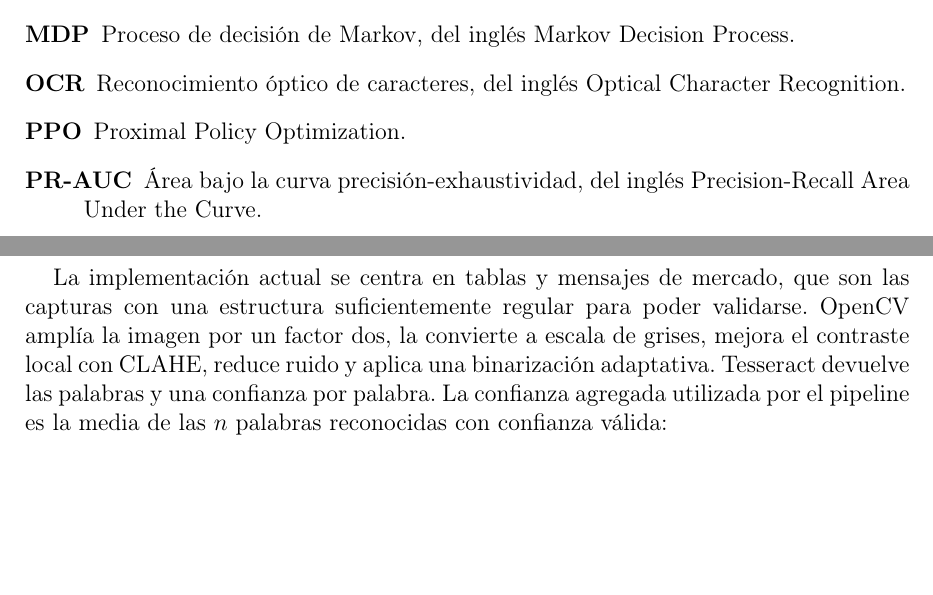
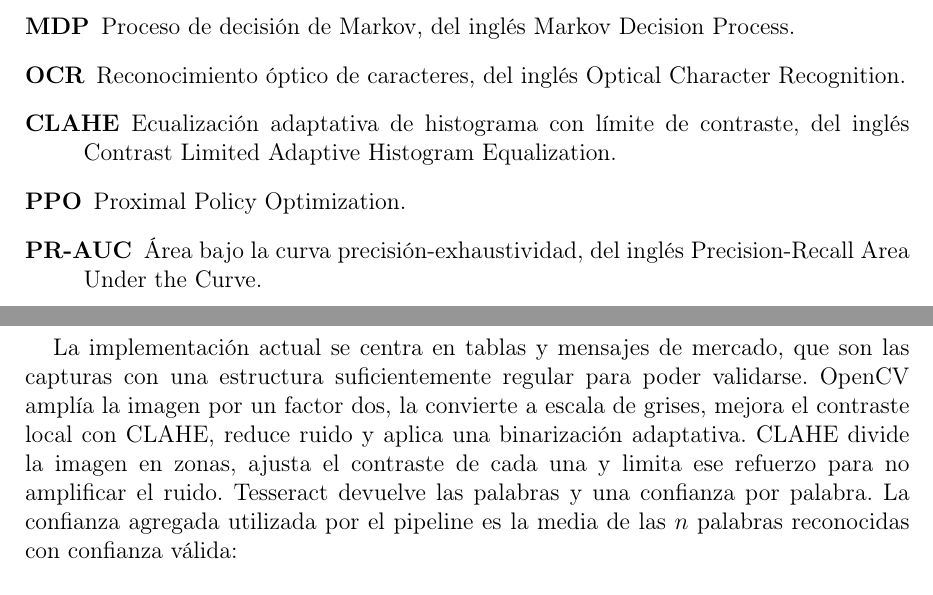
Before and after one commit to STOSKR/TFM-CSFlipper, a LaTeX thesis (TFM/main.tex, which reads TFM/sections/00_acronimos.tex, TFM/sections/04_entorno_datos.tex): two parts of pages 10 and 29 of 55, joined at a grey line, cut so that both start at the same text, the shorter picture padded with empty space. Compiled offline with pdfLaTeX.

Commit message:
docs(tfm): definir tecnica clahe

```diff
--- a/TFM/sections/00_acronimos.tex
+++ b/TFM/sections/00_acronimos.tex
@@ -18,6 +18,7 @@
   \item[\acrotarget{MARL}{MARL}] Aprendizaje por refuerzo multiagente, del inglés Multi-Agent Reinforcement Learning.
   \item[\acrotarget{MDP}{MDP}] Proceso de decisión de Markov, del inglés Markov Decision Process.
   \item[\acrotarget{OCR}{OCR}] Reconocimiento óptico de caracteres, del inglés Optical Character Recognition.
+  \item[\acrotarget{CLAHE}{CLAHE}] Ecualización adaptativa de histograma con límite de contraste, del inglés Contrast Limited Adaptive Histogram Equalization.
   \item[\acrotarget{PPO}{PPO}] Proximal Policy Optimization.
   \item[\acrotarget{PR-AUC}{PR-AUC}] Área bajo la curva precisión-exhaustividad, del inglés Precision-Recall Area Under the Curve.
   \item[\acrotarget{RL}{RL}] Aprendizaje por refuerzo, del inglés Reinforcement Learning.
--- a/TFM/sections/04_entorno_datos.tex
+++ b/TFM/sections/04_entorno_datos.tex
@@ -22,7 +22,7 @@ Tras las primeras pruebas, \acroref{BUFF}{BUFF} se separa del entrenamiento prin
 
 El \acroref{OCR}{OCR} se incorpora como vía secundaria de adquisición. Su objetivo es convertir capturas, tablas o interfaces no estructuradas en observaciones equivalentes a las obtenidas por scraping o \acroref{API}{API}. El flujo incluye preprocesado de imagen, reconocimiento de texto, parsing estructurado, validación y persistencia. Aunque es más frágil que una fuente estructurada, resulta útil cuando una plataforma no expone datos cómodamente o cuando se quiere incorporar material histórico procedente de capturas.
 
-La implementación actual se centra en tablas y mensajes de mercado, que son las capturas con una estructura suficientemente regular para poder validarse. OpenCV amplía la imagen por un factor dos, la convierte a escala de grises, mejora el contraste local con CLAHE, reduce ruido y aplica una binarización adaptativa. Tesseract devuelve las palabras y una confianza por palabra. La confianza agregada utilizada por el pipeline es la media de las $n$ palabras reconocidas con confianza válida:
+La implementación actual se centra en tablas y mensajes de mercado, que son las capturas con una estructura suficientemente regular para poder validarse. OpenCV amplía la imagen por un factor dos, la convierte a escala de grises, mejora el contraste local con \acroref{CLAHE}{CLAHE}, reduce ruido y aplica una binarización adaptativa. CLAHE divide la imagen en zonas, ajusta el contraste de cada una y limita ese refuerzo para no amplificar el ruido. Tesseract devuelve las palabras y una confianza por palabra. La confianza agregada utilizada por el pipeline es la media de las $n$ palabras reconocidas con confianza válida:
 
 \[
 c_{\mathrm{OCR}}=\frac{1}{100n}\sum_{j=1}^{n} c_j.
```
Also changed, not shown: TFM/main.pdf, 1 other file.
